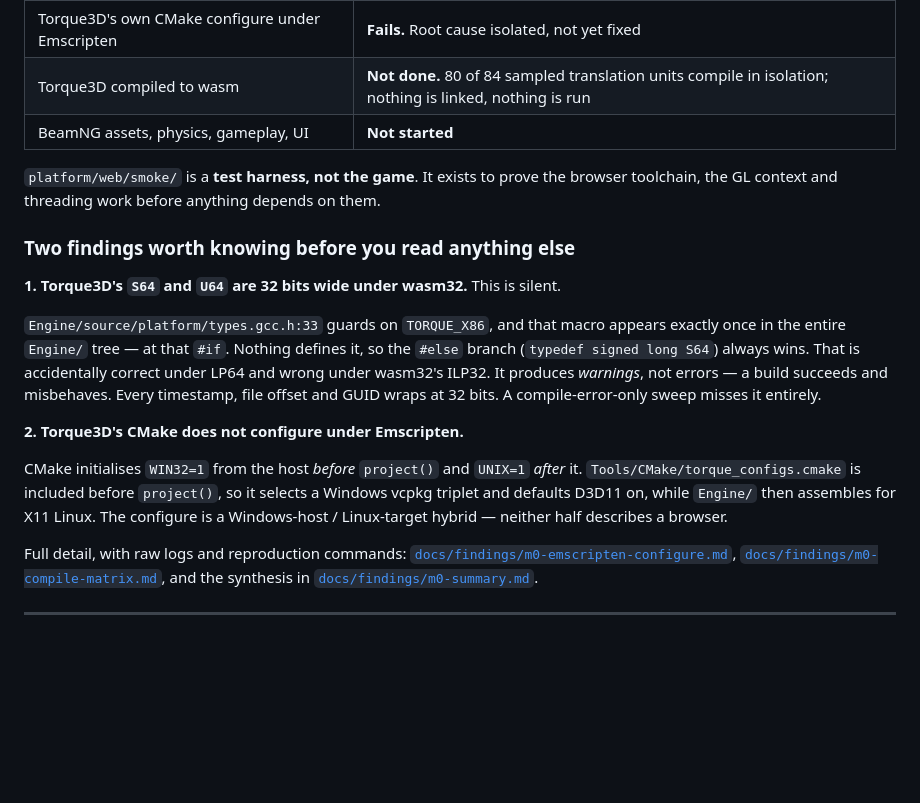
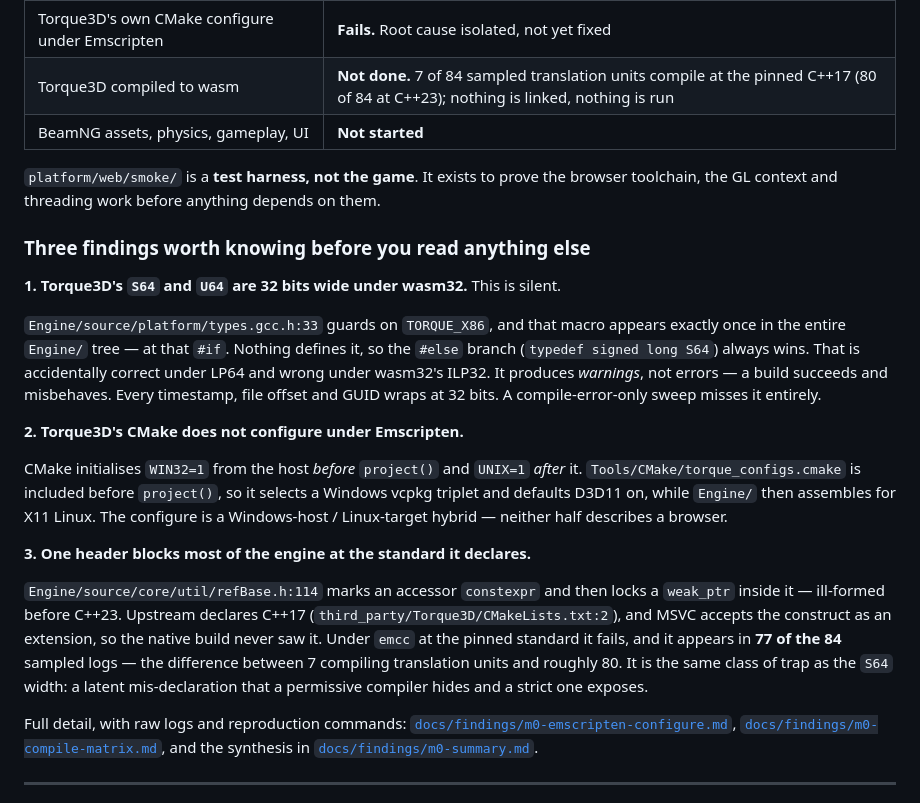
Before and after one commit to guest11223344gg-rgb/funny-thingie, a Markdown page: README.md, the part around the change. Drawn GitHub-style; blank space fills up the shorter version.

Commit message:
docs: correct README compile figure for the C++17 pinned standard

```diff
--- a/README.md
+++ b/README.md
@@ -31,14 +31,14 @@ summary would corrupt that input.
 | pthreads + `SharedArrayBuffer` in the browser | **Works**, under cross-origin isolation |
 | Localhost dev server with COOP/COEP headers | **Works** |
 | Torque3D's own CMake configure under Emscripten | **Fails.** Root cause isolated, not yet fixed |
-| Torque3D compiled to wasm | **Not done.** 80 of 84 sampled translation units compile in isolation; nothing is linked, nothing is run |
+| Torque3D compiled to wasm | **Not done.** 7 of 84 sampled translation units compile at the pinned C++17 (80 of 84 at C++23); nothing is linked, nothing is run |
 | BeamNG assets, physics, gameplay, UI | **Not started** |
 
 `platform/web/smoke/` is a **test harness, not the game**. It exists to prove the
 browser toolchain, the GL context and threading work before anything depends on
 them.
 
-### Two findings worth knowing before you read anything else
+### Three findings worth knowing before you read anything else
 
 **1. Torque3D's `S64` and `U64` are 32 bits wide under wasm32.** This is silent.
 
@@ -56,6 +56,17 @@ CMake initialises `WIN32=1` from the host *before* `project()` and `UNIX=1`
 it selects a Windows vcpkg triplet and defaults D3D11 on, while `Engine/` then
 assembles for X11 Linux. The configure is a Windows-host / Linux-target hybrid —
 neither half describes a browser.
+
+**3. One header blocks most of the engine at the standard it declares.**
+
+`Engine/source/core/util/refBase.h:114` marks an accessor `constexpr` and then
+locks a `weak_ptr` inside it — ill-formed before C++23. Upstream declares C++17
+(`third_party/Torque3D/CMakeLists.txt:2`), and MSVC accepts the construct as an
+extension, so the native build never saw it. Under `emcc` at the pinned standard
+it fails, and it appears in **77 of the 84** sampled logs — the difference
+between 7 compiling translation units and roughly 80. It is the same class of
+trap as the `S64` width: a latent mis-declaration that a permissive compiler
+hides and a strict one exposes.
 
 Full detail, with raw logs and reproduction commands:
 [`docs/findings/m0-emscripten-configure.md`](docs/findings/m0-emscripten-configure.md),
```
